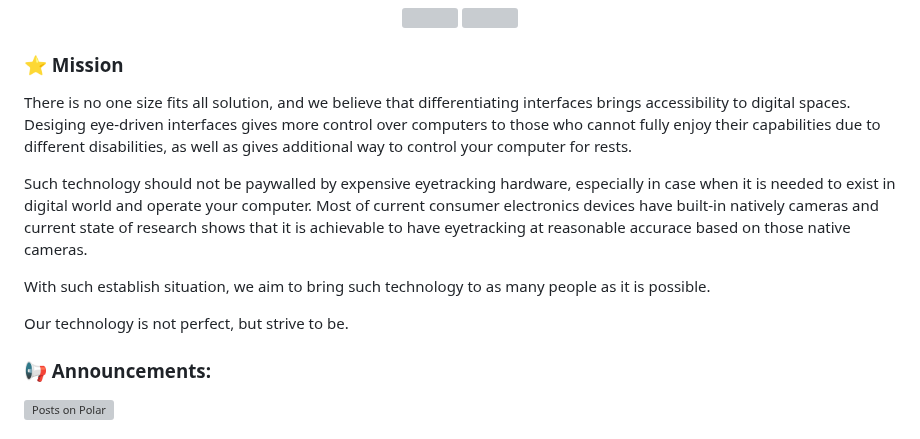
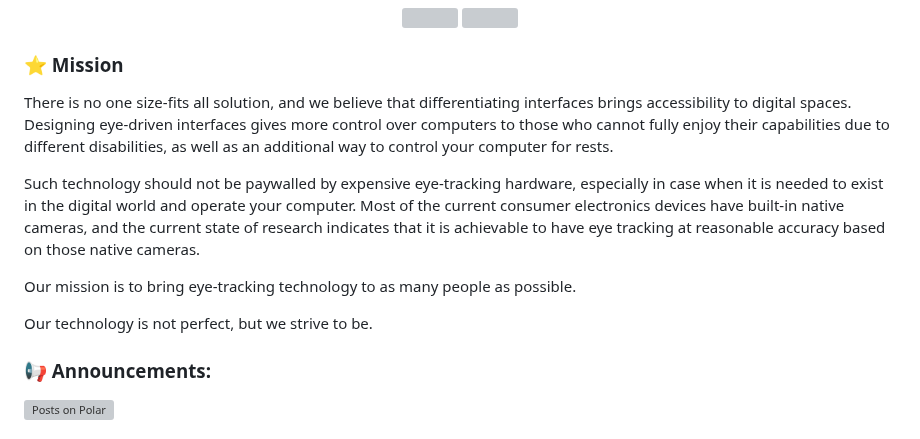
Before and after one commit to NativeSensors/EyeGestures, a Markdown page: README.md, the part around the change. Rendered like a GitHub page; grey boxes are pictures that could not be loaded.

```diff
--- a/README.md
+++ b/README.md
@@ -10,13 +10,13 @@ EyeGestures is open source eyetracking software/library using native webcams and
 
 ### ⭐ Mission
 
-There is no one size fits all solution, and we believe that differentiating interfaces brings accessibility to digital spaces. Desiging eye-driven interfaces gives more control over computers to those who cannot fully enjoy their capabilities due to different disabilities, as well as gives additional way to control your computer for rests.
+There is no one size-fits all solution, and we believe that differentiating interfaces brings accessibility to digital spaces. Designing eye-driven interfaces gives more control over computers to those who cannot fully enjoy their capabilities due to different disabilities, as well as an additional way to control your computer for rests.
 
-Such technology should not be paywalled by expensive eyetracking hardware, especially in case when it is needed to exist in digital world and operate your computer. Most of current consumer electronics devices have built-in natively cameras and current state of research shows that it is achievable to have eyetracking at reasonable accurace based on those native cameras.
+Such technology should not be paywalled by expensive eye-tracking hardware, especially in case when it is needed to exist in the digital world and operate your computer. Most of the current consumer electronics devices have built-in native cameras, and the current state of research indicates that it is achievable to have eye tracking at reasonable accuracy based on those native cameras.
 
-With such establish situation, we aim to bring such technology to as many people as it is possible.
+Our mission is to bring eye-tracking technology to as many people as possible.
 
-Our technology is not perfect, but strive to be.
+Our technology is not perfect, but we strive to be.
 
 ### 📢 Announcements:
 
```
